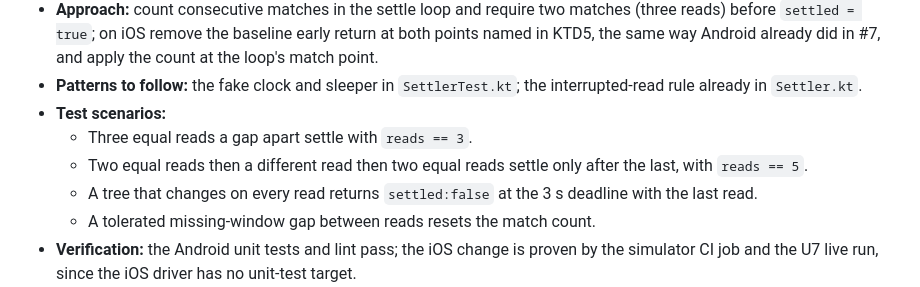
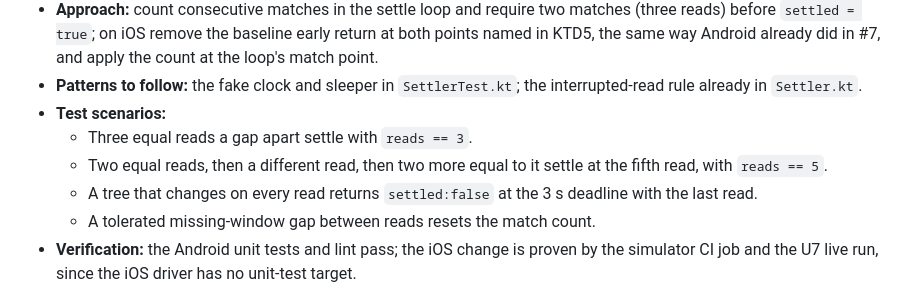
Before and after one commit to lahfir/agent-mobile, a Markdown page: docs/plans/2026-10-15-001-feat-p3-reliability-gate-plan.md, the part around the change. Rendered like a GitHub page.

Commit message:
docs(plan): correct the U3 reset scenario

```diff
--- a/docs/plans/2026-10-15-001-feat-p3-reliability-gate-plan.md
+++ b/docs/plans/2026-10-15-001-feat-p3-reliability-gate-plan.md
@@ -244,7 +244,7 @@ U1, U3, and U6 start together. U6 builds against its stub server and needs U2 on
 - **Patterns to follow:** the fake clock and sleeper in `SettlerTest.kt`; the interrupted-read rule already in `Settler.kt`.
 - **Test scenarios:**
   - Three equal reads a gap apart settle with `reads == 3`.
-  - Two equal reads then a different read then two equal reads settle only after the last, with `reads == 5`.
+  - Two equal reads, then a different read, then two more equal to it settle at the fifth read, with `reads == 5`.
   - A tree that changes on every read returns `settled:false` at the 3 s deadline with the last read.
   - A tolerated missing-window gap between reads resets the match count.
 - **Verification:** the Android unit tests and lint pass; the iOS change is proven by the simulator CI job and the U7 live run, since the iOS driver has no unit-test target.
```
